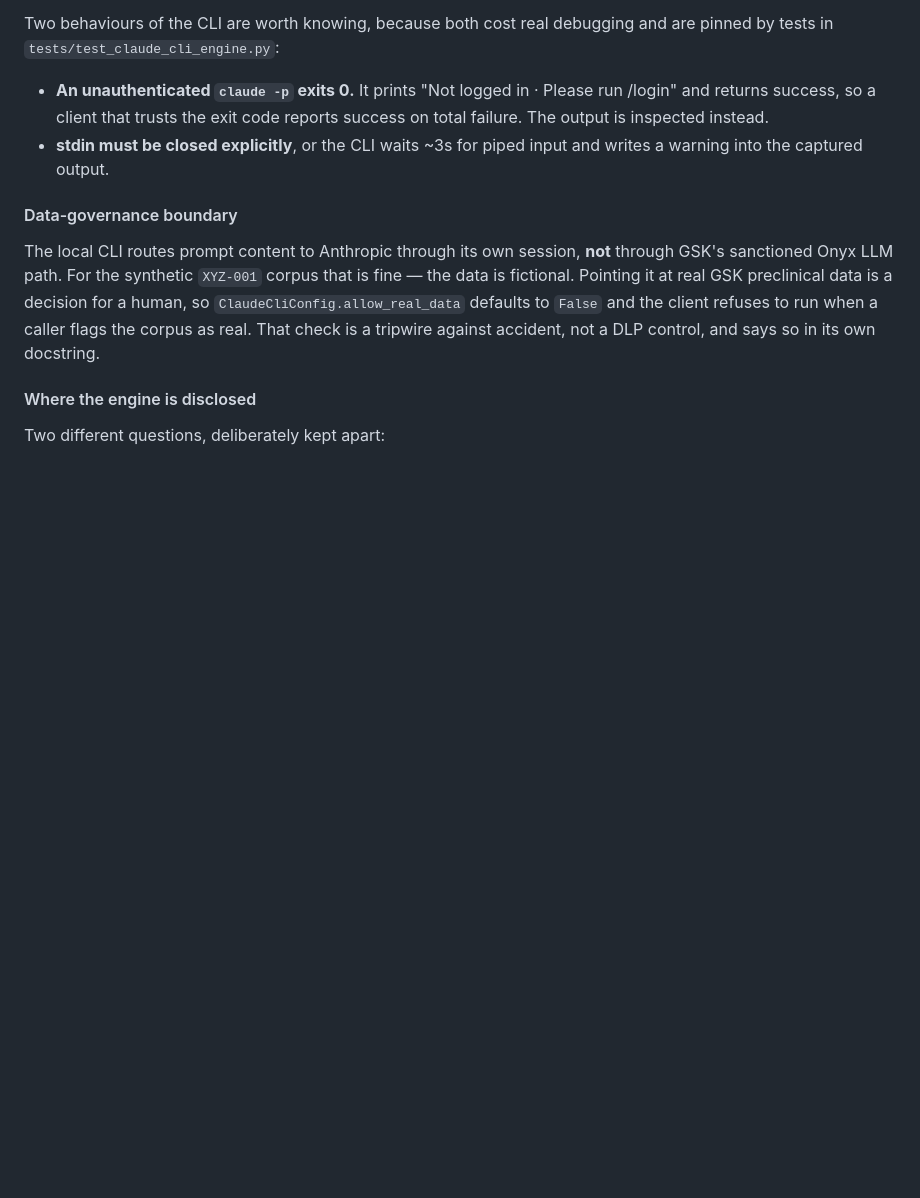
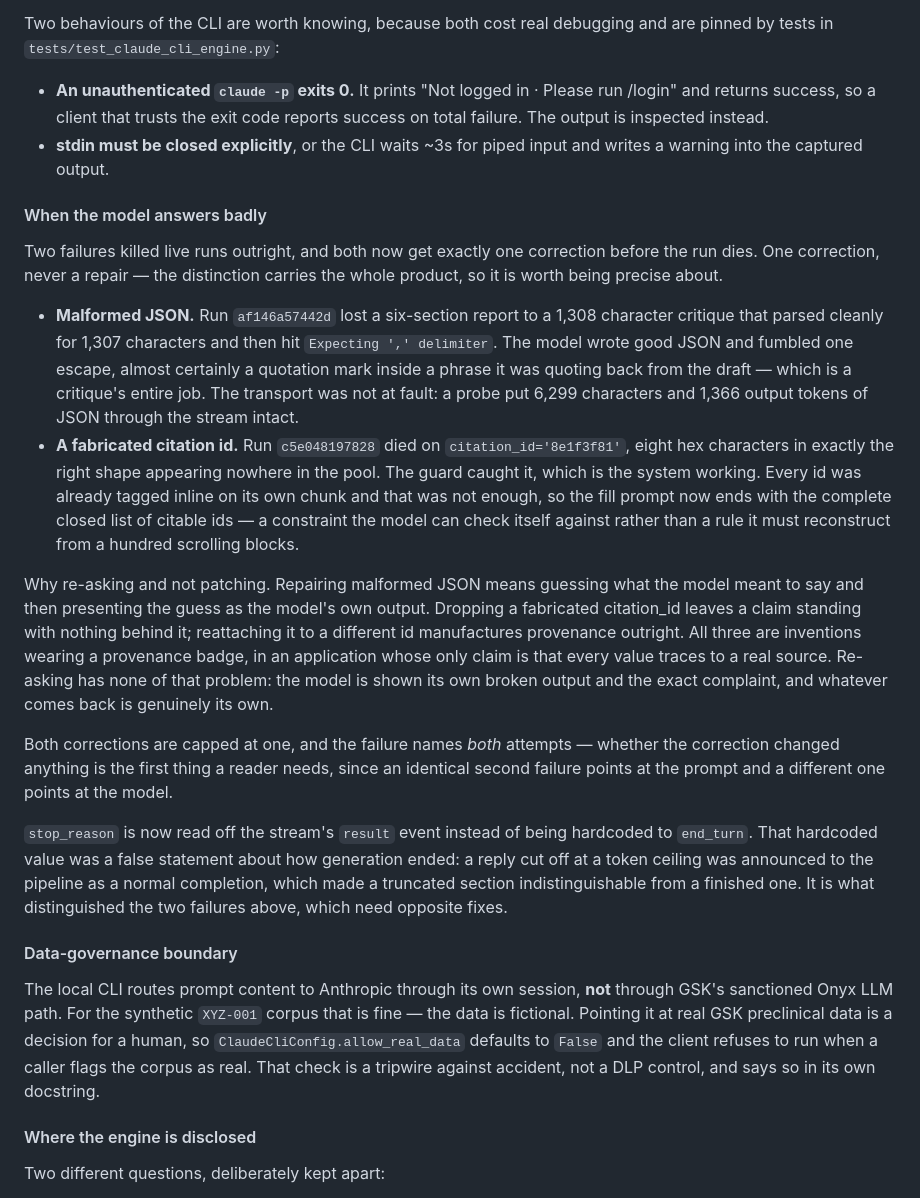
Before and after one commit to chadlalburn-dev/AgenticReportWriter, a Markdown page: README.md, the part around the change. Drawn GitHub-style; blank space fills up the shorter version.

Commit message:
Document the two live-run failures and why they get a correction, not a patch
Co-Authored-By: Claude Opus 5 <noreply@anthropic.com>

```diff
--- a/README.md
+++ b/README.md
@@ -125,6 +125,48 @@ and are pinned by tests in `tests/test_claude_cli_engine.py`:
 - **stdin must be closed explicitly**, or the CLI waits ~3s for piped input and
   writes a warning into the captured output.
 
+#### When the model answers badly
+
+Two failures killed live runs outright, and both now get exactly one correction
+before the run dies. One correction, never a repair — the distinction carries
+the whole product, so it is worth being precise about.
+
+- **Malformed JSON.** Run `af146a57442d` lost a six-section report to a 1,308
+  character critique that parsed cleanly for 1,307 characters and then hit
+  `Expecting ',' delimiter`. The model wrote good JSON and fumbled one escape,
+  almost certainly a quotation mark inside a phrase it was quoting back from the
+  draft — which is a critique's entire job. The transport was not at fault: a
+  probe put 6,299 characters and 1,366 output tokens of JSON through the stream
+  intact.
+- **A fabricated citation id.** Run `c5e048197828` died on
+  `citation_id='8e1f3f81'`, eight hex characters in exactly the right shape
+  appearing nowhere in the pool. The guard caught it, which is the system
+  working. Every id was already tagged inline on its own chunk and that was not
+  enough, so the fill prompt now ends with the complete closed list of citable
+  ids — a constraint the model can check itself against rather than a rule it
+  must reconstruct from a hundred scrolling blocks.
+
+Why re-asking and not patching. Repairing malformed JSON means guessing what the
+model meant to say and then presenting the guess as the model's own output.
+Dropping a fabricated citation_id leaves a claim standing with nothing behind
+it; reattaching it to a different id manufactures provenance outright. All three
+are inventions wearing a provenance badge, in an application whose only claim is
+that every value traces to a real source. Re-asking has none of that problem:
+the model is shown its own broken output and the exact complaint, and whatever
+comes back is genuinely its own.
+
+Both corrections are capped at one, and the failure names *both* attempts —
+whether the correction changed anything is the first thing a reader needs, since
+an identical second failure points at the prompt and a different one points at
+the model.
+
+`stop_reason` is now read off the stream's `result` event instead of being
+hardcoded to `end_turn`. That hardcoded value was a false statement about how
+generation ended: a reply cut off at a token ceiling was announced to the
+pipeline as a normal completion, which made a truncated section
+indistinguishable from a finished one. It is what distinguished the two failures
+above, which need opposite fixes.
+
 #### Data-governance boundary
 
 The local CLI routes prompt content to Anthropic through its own session, **not**
```
